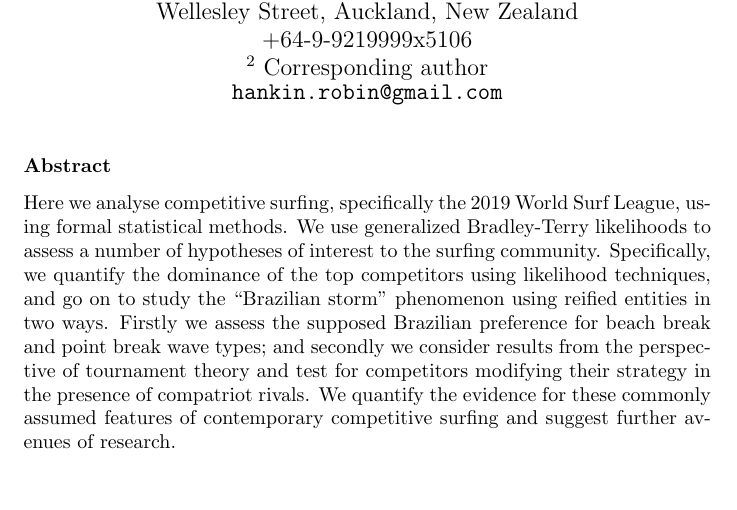
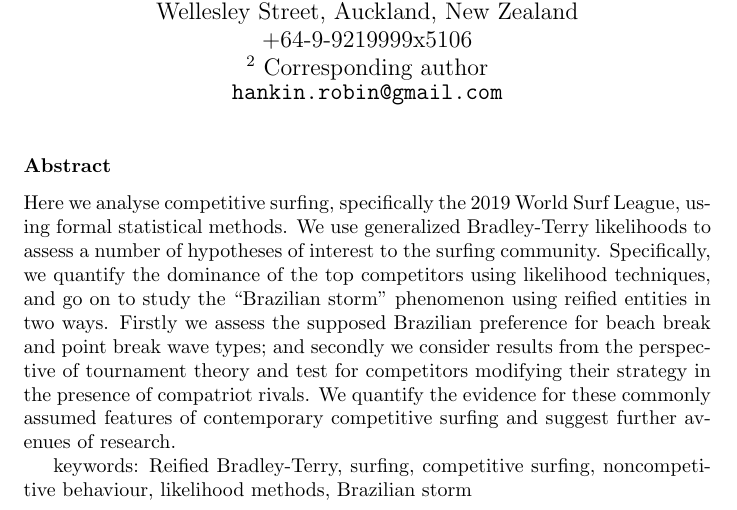
Before and after one commit to RobinHankin/hyper2, a LaTeX document (inst/surfing_jsa.tex): part of page 1 of 16, cut so that both start at the same text, the shorter picture padded with empty space. Compiled offline with pdfLaTeX.

Commit message:
keywords

```diff
--- a/inst/surfing_jsa.tex
+++ b/inst/surfing_jsa.tex
@@ -40,6 +39,8 @@ perspective of tournament theory and test for competitors modifying
 their strategy in the presence of compatriot rivals.  We quantify the
 evidence for these commonly assumed features of contemporary
 competitive surfing and suggest further avenues of research.
+
+keywords: Reified Bradley-Terry, surfing, competitive surfing, noncompetitive behaviour, likelihood methods, Brazilian storm
 \newpage
 
 \section{Introduction}
```
Also changed, not shown: inst/surfing_jsa.tex (1 more changed lines).
